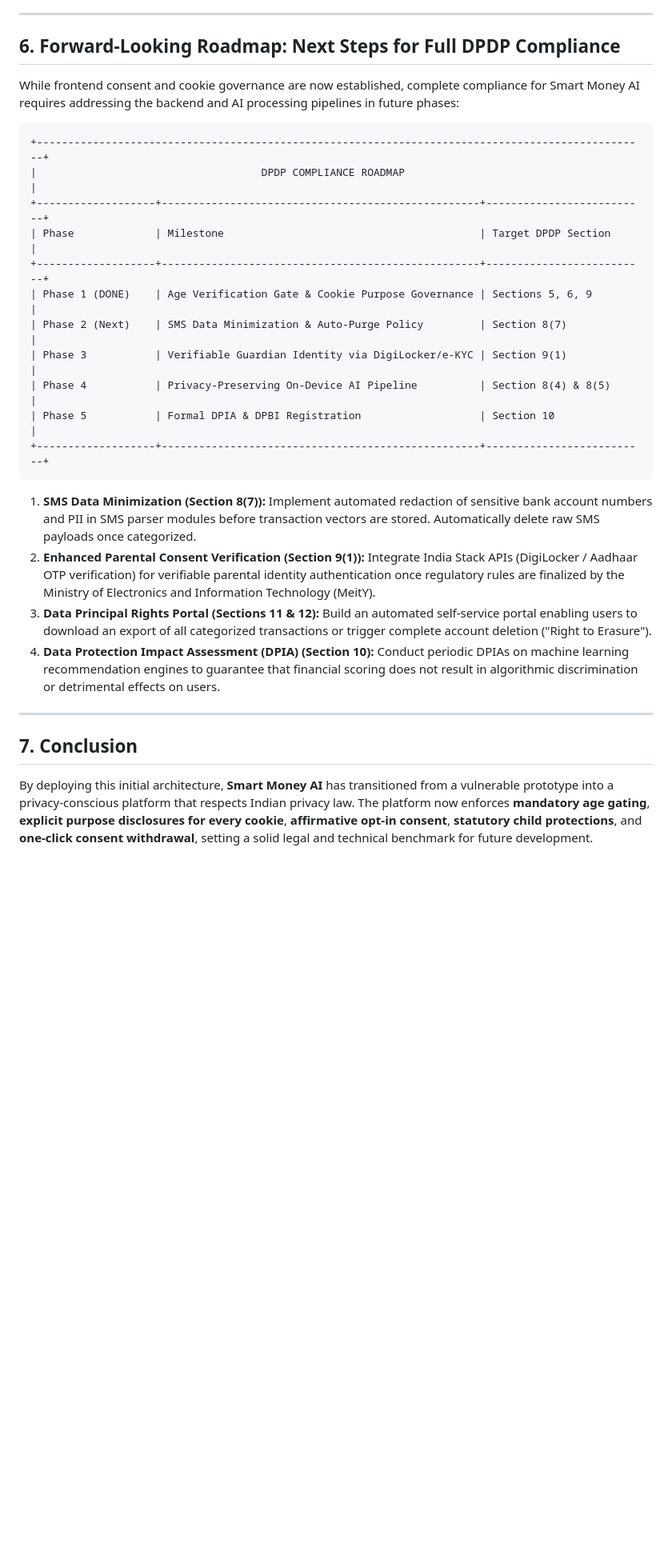
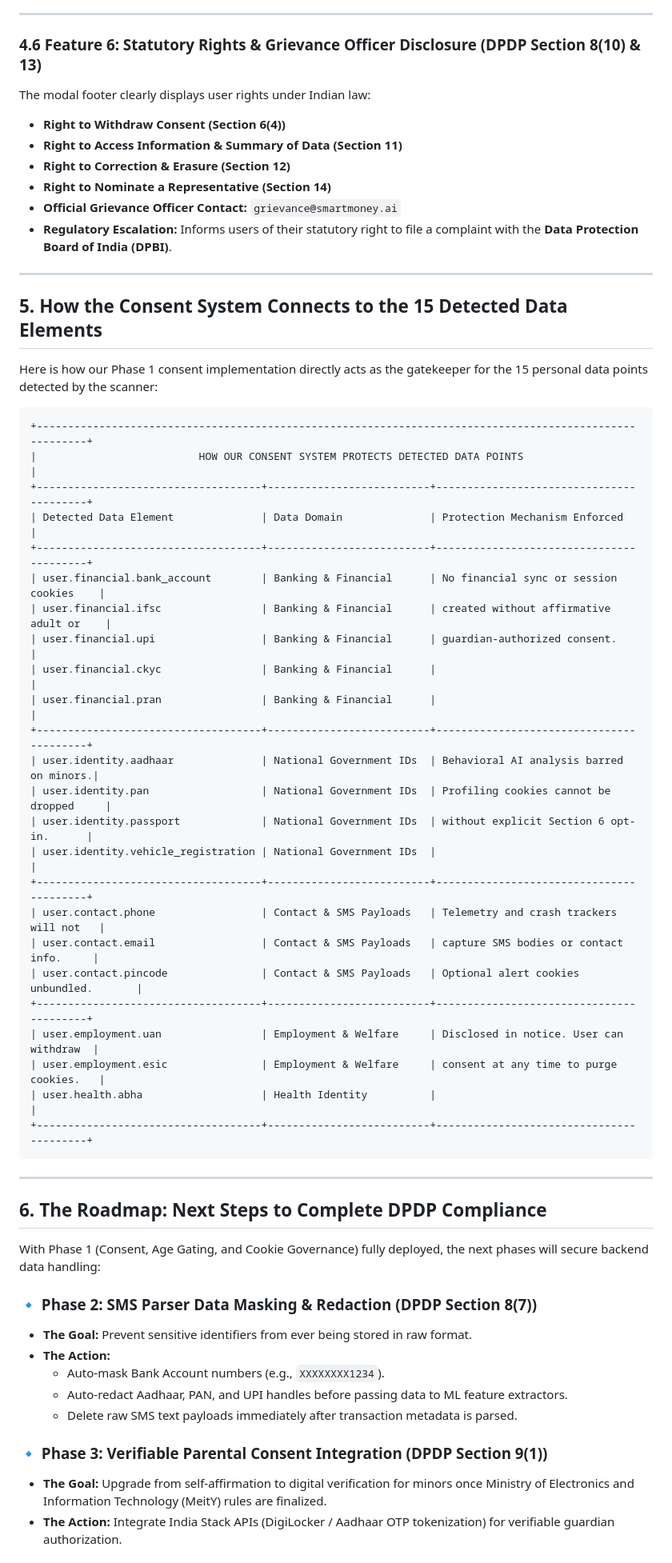
Before and after one commit to harkan28/smart-money-ai, a Markdown page: docs/DPDP_COMPLIANCE_ASSESSMENT_AND_IMPLEMENTATION.md, the part around one of its changes. Shown at 80% size. Rendered like a GitHub page; blank space fills up the shorter version.

````diff
--- a/docs/DPDP_COMPLIANCE_ASSESSMENT_AND_IMPLEMENTATION.md
+++ b/docs/DPDP_COMPLIANCE_ASSESSMENT_AND_IMPLEMENTATION.md
@@ -219,35 +197,62 @@ The following files were created/modified to establish this initial DPDP complia
 
 ---
 
-## 6. Forward-Looking Roadmap: Next Steps for Full DPDP Compliance
-
-While frontend consent and cookie governance are now established, complete compliance for Smart Money AI requires addressing the backend and AI processing pipelines in future phases:
-
-```
-+--------------------------------------------------------------------------------------------------+
-|                                    DPDP COMPLIANCE ROADMAP                                       |
-+-------------------+---------------------------------------------------+--------------------------+
-| Phase             | Milestone                                         | Target DPDP Section      |
-+-------------------+---------------------------------------------------+--------------------------+
-| Phase 1 (DONE)    | Age Verification Gate & Cookie Purpose Governance | Sections 5, 6, 9         |
-| Phase 2 (Next)    | SMS Data Minimization & Auto-Purge Policy         | Section 8(7)             |
-| Phase 3           | Verifiable Guardian Identity via DigiLocker/e-KYC | Section 9(1)             |
-| Phase 4           | Privacy-Preserving On-Device AI Pipeline          | Section 8(4) & 8(5)      |
-| Phase 5           | Formal DPIA & DPBI Registration                   | Section 10               |
-+-------------------+---------------------------------------------------+--------------------------+
-```
-
-1. **SMS Data Minimization (Section 8(7)):**
-   Implement automated redaction of sensitive bank account numbers and PII in SMS parser modules before transaction vectors are stored. Automatically delete raw SMS payloads once categorized.
-2. **Enhanced Parental Consent Verification (Section 9(1)):**
-   Integrate India Stack APIs (DigiLocker / Aadhaar OTP verification) for verifiable parental identity authentication once regulatory rules are finalized by the Ministry of Electronics and Information Technology (MeitY).
-3. **Data Principal Rights Portal (Sections 11 & 12):**
-   Build an automated self-service portal enabling users to download an export of all categorized transactions or trigger complete account deletion ("Right to Erasure").
-4. **Data Protection Impact Assessment (DPIA) (Section 10):**
-   Conduct periodic DPIAs on machine learning recommendation engines to guarantee that financial scoring does not result in algorithmic discrimination or detrimental effects on users.
+### 4.6 Feature 6: Statutory Rights & Grievance Officer Disclosure (DPDP Section 8(10) & 13)
+The modal footer clearly displays user rights under Indian law:
+* **Right to Withdraw Consent (Section 6(4))**
+* **Right to Access Information & Summary of Data (Section 11)**
+* **Right to Correction & Erasure (Section 12)**
+* **Right to Nominate a Representative (Section 14)**
+* **Official Grievance Officer Contact:** `grievance@smartmoney.ai`
+* **Regulatory Escalation:** Informs users of their statutory right to file a complaint with the **Data Protection Board of India (DPBI)**.
 
 ---
 
-## 7. Conclusion
+## 5. How the Consent System Connects to the 15 Detected Data Elements
 
-By deploying this initial architecture, **Smart Money AI** has transitioned from a vulnerable prototype into a privacy-conscious platform that respects Indian privacy law. The platform now enforces **mandatory age gating**, **explicit purpose disclosures for every cookie**, **affirmative opt-in consent**, **statutory child protections**, and **one-click consent withdrawal**, setting a solid legal and technical benchmark for future development.
+Here is how our Phase 1 consent implementation directly acts as the gatekeeper for the 15 personal data points detected by the scanner:
+
+```
++---------------------------------------------------------------------------------------------------------+
+|                          HOW OUR CONSENT SYSTEM PROTECTS DETECTED DATA POINTS                           |
++------------------------------------+--------------------------+-----------------------------------------+
+| Detected Data Element              | Data Domain              | Protection Mechanism Enforced           |
++------------------------------------+--------------------------+-----------------------------------------+
+| user.financial.bank_account        | Banking & Financial      | No financial sync or session cookies    |
+| user.financial.ifsc                | Banking & Financial      | created without affirmative adult or    |
+| user.financial.upi                 | Banking & Financial      | guardian-authorized consent.            |
+| user.financial.ckyc                | Banking & Financial      |                                         |
+| user.financial.pran                | Banking & Financial      |                                         |
++------------------------------------+--------------------------+-----------------------------------------+
+| user.identity.aadhaar              | National Government IDs  | Behavioral AI analysis barred on minors.|
+| user.identity.pan                  | National Government IDs  | Profiling cookies cannot be dropped     |
+| user.identity.passport             | National Government IDs  | without explicit Section 6 opt-in.      |
+| user.identity.vehicle_registration | National Government IDs  |                                         |
++------------------------------------+--------------------------+-----------------------------------------+
+| user.contact.phone                 | Contact & SMS Payloads   | Telemetry and crash trackers will not   |
+| user.contact.email                 | Contact & SMS Payloads   | capture SMS bodies or contact info.     |
+| user.contact.pincode               | Contact & SMS Payloads   | Optional alert cookies unbundled.       |
++------------------------------------+--------------------------+-----------------------------------------+
+| user.employment.uan                | Employment & Welfare     | Disclosed in notice. User can withdraw  |
+| user.employment.esic               | Employment & Welfare     | consent at any time to purge cookies.   |
+| user.health.abha                   | Health Identity          |                                         |
++------------------------------------+--------------------------+-----------------------------------------+
+```
+
+---
+
+## 6. The Roadmap: Next Steps to Complete DPDP Compliance
+
+With Phase 1 (Consent, Age Gating, and Cookie Governance) fully deployed, the next phases will secure backend data handling:
+
+### 🔹 Phase 2: SMS Parser Data Masking & Redaction (DPDP Section 8(7))
+* **The Goal:** Prevent sensitive identifiers from ever being stored in raw format.
+* **The Action:**
+  - Auto-mask Bank Account numbers (e.g., `XXXXXXXX1234`).
+  - Auto-redact Aadhaar, PAN, and UPI handles before passing data to ML feature extractors.
+  - Delete raw SMS text payloads immediately after transaction metadata is parsed.
+
+### 🔹 Phase 3: Verifiable Parental Consent Integration (DPDP Section 9(1))
+* **The Goal:** Upgrade from self-affirmation to digital verification for minors once Ministry of Electronics and Information Technology (MeitY) rules are finalized.
+* **The Action:** Integrate India Stack APIs (DigiLocker / Aadhaar OTP tokenization) for verifiable guardian authorization.
+
````
Also changed, not shown: other parts of docs/DPDP_COMPLIANCE_ASSESSMENT_AND_IMPLEMENTATION.md (+180 -182 lines).
